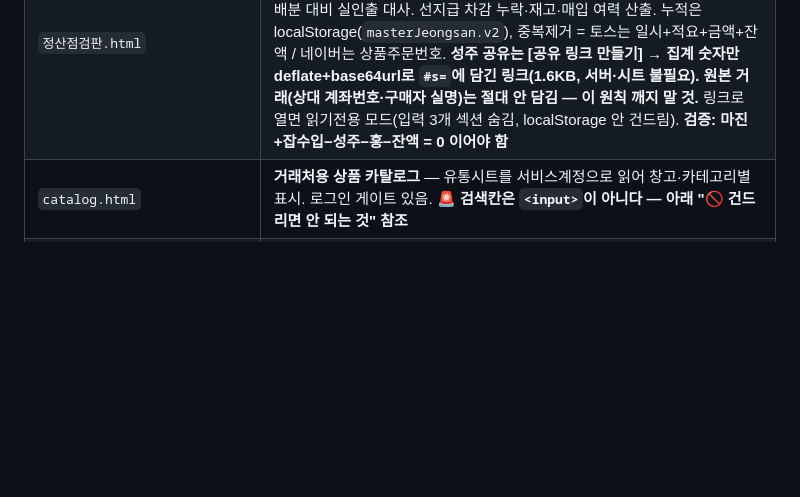
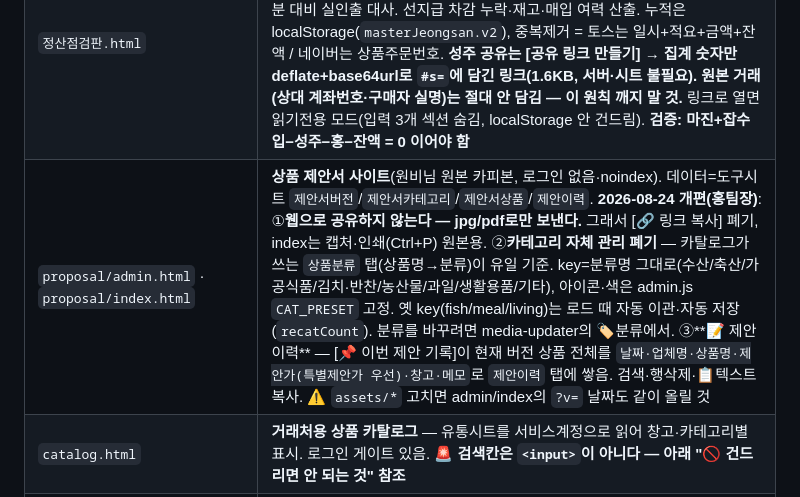
Before and after one commit to chanwha0221-cmyk/baljuseo, a Markdown page: CLAUDE.md, the part around the change. GitHub-like rendering; blank space fills up the shorter version.

Commit message:
CLAUDE.md: 제안서 사이트 2026-08-24 개편 기록

```diff
--- a/CLAUDE.md
+++ b/CLAUDE.md
@@ -21,6 +21,7 @@
 | `제안서.html` | **상품 제안서 생성기** — 팀원 원본 pptx를 토큰화한 `제안서_assets/template.pptx`에 글자만 치환. 배경=원본 슬라이드 실렌더(`제안서_assets/bg1~6`), 브라우저 JSZip으로 pptx 생성 → **원본 디자인 100% 보존, 글자만 편집.** 좌표/스타일 맵=`제안서_assets/fields.js`. 라이브: `/제안서.html` |
 | `통장내역조회/통장내역조회.html` | **통장 내역 조회 v5.6** — 통장 입금내역 × 정산(색칠) 대사. 미정산 현황·선입금 배정. 사고이력·교훈은 WORKFLOW §2026-07-31 블록 참조 |
 | `정산점검판.html` | **정산 점검판** — 토스뱅크 거래내역 + 네이버 정산내역(paySettleDailyDetail) xlsx를 브라우저에서 직접 파싱(순수 JS: zip 파서 + DecompressionStream, 외부 라이브러리 0). 현금마진 = 정산입금 − 매입, 유성주 60% / 홍찬화 40% 배분 대비 실인출 대사. 선지급 차감 누락·재고·매입 여력 산출. 누적은 localStorage(`masterJeongsan.v2`), 중복제거 = 토스는 일시+적요+금액+잔액 / 네이버는 상품주문번호. **성주 공유는 [공유 링크 만들기] → 집계 숫자만 deflate+base64url로 `#s=`에 담긴 링크(1.6KB, 서버·시트 불필요). 원본 거래(상대 계좌번호·구매자 실명)는 절대 안 담김 — 이 원칙 깨지 말 것.** 링크로 열면 읽기전용 모드(입력 3개 섹션 숨김, localStorage 안 건드림). **검증: 마진+잡수입−성주−홍−잔액 = 0 이어야 함** |
+| `proposal/admin.html` · `proposal/index.html` | **상품 제안서 사이트**(원비님 원본 카피본, 로그인 없음·noindex). 데이터=도구시트 `제안서버전`/`제안서카테고리`/`제안서상품`/`제안이력`. **2026-08-24 개편(홍팀장)**: ①**웹으로 공유하지 않는다 — jpg/pdf로만 보낸다.** 그래서 [🔗 링크 복사] 폐기, index는 캡처·인쇄(Ctrl+P) 원본용. ②**카테고리 자체 관리 폐기** — 카탈로그가 쓰는 `상품분류` 탭(상품명→분류)이 유일 기준. key=분류명 그대로(수산/축산/가공식품/김치·반찬/농산물/과일/생활용품/기타), 아이콘·색은 admin.js `CAT_PRESET` 고정. 옛 key(fish/meal/living)는 로드 때 자동 이관·자동 저장(`recatCount`). 분류를 바꾸려면 media-updater의 🏷️분류에서. ③**📝 제안 이력** — [📌 이번 제안 기록]이 현재 버전 상품 전체를 `날짜·업체명·상품명·제안가(특별제안가 우선)·창고·메모`로 `제안이력` 탭에 쌓음. 검색·행삭제·📋텍스트 복사. ⚠️ `assets/*` 고치면 admin/index의 `?v=` 날짜도 같이 올릴 것 |
 | `catalog.html` | **거래처용 상품 카탈로그** — 유통시트를 서비스계정으로 읽어 창고·카테고리별 표시. 로그인 게이트 있음. 🚨 **검색칸은 `<input>`이 아니다 — 아래 "🚫 건드리면 안 되는 것" 참조** |
 | `media-updater.html` | 카탈로그 사진·링크·상품분류 관리 도구 (문제 상품 취합, 🏷️ 분류) |
 | `byeondong.html` | **상품 정보 업데이트(변동가)** — 외부팀 공유용, OAuth 로그인(아래 별도 섹션) |
```
